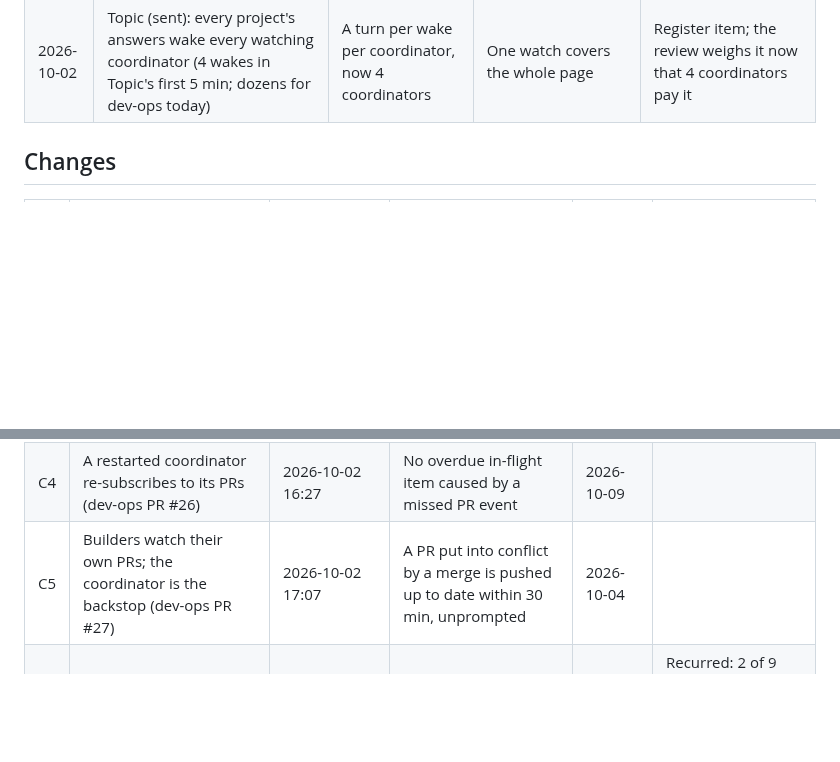
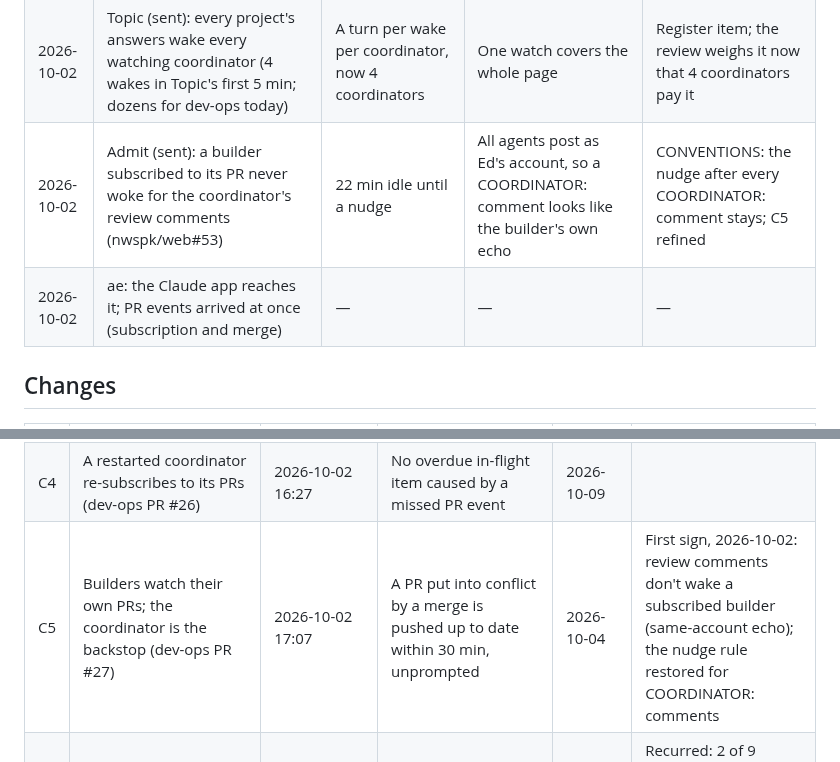
Before and after one commit to edsaperia/dev-ops, a Markdown page: claude/IMPROVEMENT-LOG.md, 2 parts joined by grey strips. Drawn GitHub-style; blank space fills up the shorter version.

Commit message:
CONVENTIONS: a COORDINATOR: comment still gets the nudge; subscriptions skip it as an echo
Admit's builder never woke for review comments on nwspk/web#53: every
agent posts as Ed's account, so the comment looked like its own echo.

Co-Authored-By: Claude Opus 5.5 <noreply@anthropic.com>
Claude-Session: https://claude.ai/code/session_01TGJEAUgSWS2TUgzTZACXwy

```diff
--- a/claude/IMPROVEMENT-LOG.md
+++ b/claude/IMPROVEMENT-LOG.md
@@ -42,6 +42,8 @@ The record kept by the daily improvement review ([`IMPROVEMENT.md`](IMPROVEMENT.
 | 2026-10-02 | Topic (sent): a subagent builder started with worktree isolation had every command refused in the cloud session | One wasted builder start, ~1 min | Isolation context lost in cloud sessions | CONVENTIONS, "Briefing a builder": make the worktree by hand |
 | 2026-10-02 | Topic (sent): the page guard refused a page write with an `asked` time from memory, in the future | One refused write | Second coordinator today to guess the time (dev-ops was the first) | The guard catches it; a repeat on a third coordinator makes it a rule to read the clock |
 | 2026-10-02 | Topic (sent): every project's answers wake every watching coordinator (4 wakes in Topic's first 5 min; dozens for dev-ops today) | A turn per wake per coordinator, now 4 coordinators | One watch covers the whole page | Register item; the review weighs it now that 4 coordinators pay it |
+| 2026-10-02 | Admit (sent): a builder subscribed to its PR never woke for the coordinator's review comments (nwspk/web#53) | 22 min idle until a nudge | All agents post as Ed's account, so a COORDINATOR: comment looks like the builder's own echo | CONVENTIONS: the nudge after every COORDINATOR: comment stays; C5 refined |
+| 2026-10-02 | ae: the Claude app reaches it; PR events arrived at once (subscription and merge) | — | — | — |
 
 ## Changes
 
@@ -51,7 +53,7 @@ The record kept by the daily improvement review ([`IMPROVEMENT.md`](IMPROVEMENT.
 | C2 | The page guard: writes to the page checked before they run (dev-ops; draft PR #175) | 2026-10-02 13:23 / 15:37 | No mis-shaped items on the page; no answer unstamped over an hour | 2026-10-04 | |
 | C3 | Faster merges: every ready PR asked at once, docs-only merges by the coordinator, ledgers written on main, no re-run for being behind by docs (dev-ops PR #26) | 2026-10-02 16:27 | Draft's small PRs merged within 2 h of opening (median); at most 3 merge-main commits a day; docs PRs merged without a question | 2026-10-03, again 2026-10-05 | First sign: #166 merged without a question at 16:34 |
 | C4 | A restarted coordinator re-subscribes to its PRs (dev-ops PR #26) | 2026-10-02 16:27 | No overdue in-flight item caused by a missed PR event | 2026-10-09 | |
-| C5 | Builders watch their own PRs; the coordinator is the backstop (dev-ops PR #27) | 2026-10-02 17:07 | A PR put into conflict by a merge is pushed up to date within 30 min, unprompted | 2026-10-04 | |
+| C5 | Builders watch their own PRs; the coordinator is the backstop (dev-ops PR #27) | 2026-10-02 17:07 | A PR put into conflict by a merge is pushed up to date within 30 min, unprompted | 2026-10-04 | First sign, 2026-10-02: review comments don't wake a subscribed builder (same-account echo); the nudge rule restored for COORDINATOR: comments |
 | C6 | Watching main's deploy wait for an hour; a proposal if it recurs | 2026-10-02 17:00 | (measurement) | 2026-10-02 18:00 | Recurred: 2 of 9 merges waited (#166 21 min, #170 4 min), the rest 3–4 s; 19 jobs per merge, stale PR runs uncancelled. Led to C7 |
 | C7 | The deploy never queues behind PR checks: stale PR runs cancelled, one slow suite per branch, deploy job first on main (CONVENTIONS) | 2026-10-02 18:14 (rule); draft's workflows by its Merge question | No deploy job on main waits over 2 min for a machine; PR verdicts at most ~5 min slower | 2026-10-05 | |
 | C8 | A step that needs Ed's judgement is a question with named outcomes, never a task (QUESTIONS-PAGE.md) | 2026-10-02 18:56 | No judgement step is posted as a task, and no Done needs a follow-up question to read | 2026-10-09 | |
```
Also changed, not shown: CONVENTIONS.md (+1 -1 lines).
